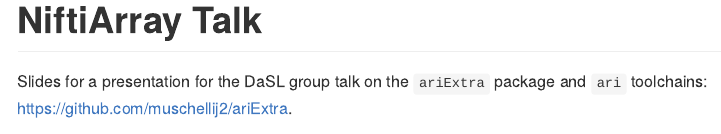
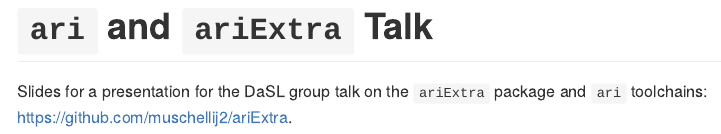
Before and after one commit to muschellij2/ariExtra_talk, an R Markdown document (README.Rmd): the page in a window 1100 px wide, from its top. The pictures show the output file README.md that the author committed with the source, drawn offline in the style of GitHub.

Commit message:
updated redme

````diff
--- a/README.Rmd
+++ b/README.Rmd
@@ -11,6 +11,6 @@
 )
 ```
 
-# NiftiArray Talk
+# `ari` and `ariExtra` Talk
 
 Slides for a presentation for the DaSL group talk on the `ariExtra` package and `ari` toolchains: https://github.com/muschellij2/ariExtra.
````
Also changed, not shown: README.md.
